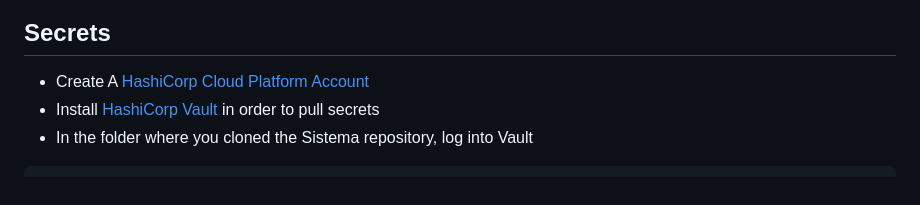
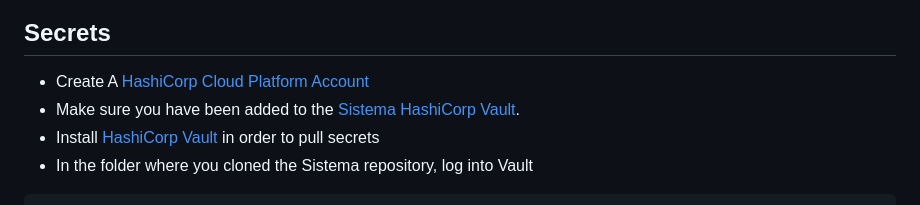
Before and after one commit to uwblueprint/sistema, a Markdown page: README.md, the part around the change. Rendered like a GitHub page.

Commit message:
Add Hashicorp reminder

```diff
--- a/README.md
+++ b/README.md
@@ -40,6 +40,7 @@ docker-compose up --build
 ## Secrets
 
 - Create A [HashiCorp Cloud Platform Account](https://portal.cloud.hashicorp.com/sign-in?ajs_aid=9085f07d-f411-42b4-855b-72795f4fdbcc&product_intent=vault)
+- Make sure you have been added to the [Sistema HashiCorp Vault](https://github.com/uwblueprint/).
 - Install [HashiCorp Vault](https://developer.hashicorp.com/hcp/tutorials/get-started-hcp-vault-secrets/hcp-vault-secrets-install-cli#install-hcp-vault-secrets-cli) in order to pull secrets
 - In the folder where you cloned the Sistema repository, log into Vault
 
```
